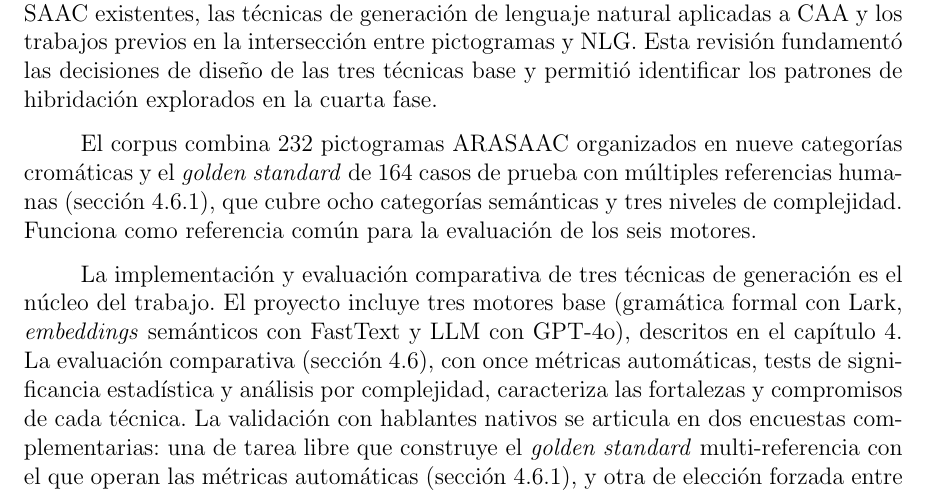
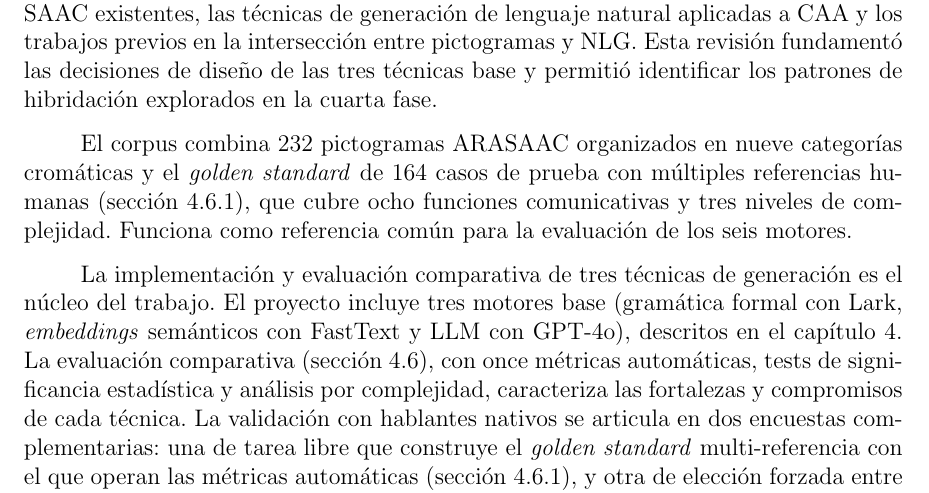
Before and after one commit to Lagaress/tfg-memory, a LaTeX document (main.tex, which reads sections/epilogue/conclusions.tex): part of page 89 of 127, cut so that both start at the same text. Compiled offline with pdfLaTeX.

Commit message:
Distinguish chromatic and communicative categories in conclusions
Rename "ocho categorías semánticas" to "ocho funciones comunicativas"
in the conclusions paragraph so it no longer collides with the
"nueve categorías cromáticas" mentioned in the same sentence. The new
term matches the one used in the evaluation design.

Co-Authored-By: Claude Opus 4.7 (1M context) <noreply@anthropic.com>

```diff
--- a/sections/epilogue/conclusions.tex
+++ b/sections/epilogue/conclusions.tex
@@ -6,7 +6,7 @@ El objetivo principal de este proyecto era desarrollar una aplicación que permi
 
 En el capítulo~\ref{cap:contexto} se aborda el estado del arte (objetivo 1): se revisan los sistemas SAAC existentes, las técnicas de generación de lenguaje natural aplicadas a CAA y los trabajos previos en la intersección entre pictogramas y NLG. Esta revisión fundamentó las decisiones de diseño de las tres técnicas base y permitió identificar los patrones de hibridación explorados en la cuarta fase.
 
-El corpus combina 232 pictogramas ARASAAC organizados en nueve categorías cromáticas y el \textit{golden standard} de 164 casos de prueba con múltiples referencias humanas (sección~\ref{sec:eval-golden}), que cubre ocho categorías semánticas y tres niveles de complejidad. Funciona como referencia común para la evaluación de los seis motores.
+El corpus combina 232 pictogramas ARASAAC organizados en nueve categorías cromáticas y el \textit{golden standard} de 164 casos de prueba con múltiples referencias humanas (sección~\ref{sec:eval-golden}), que cubre ocho funciones comunicativas y tres niveles de complejidad. Funciona como referencia común para la evaluación de los seis motores.
 
 La implementación y evaluación comparativa de tres técnicas de generación es el núcleo del trabajo. El proyecto incluye tres motores base (gramática formal con Lark, \textit{embeddings} semánticos con FastText y LLM con GPT-4o), descritos en el capítulo~\ref{ch:generacion-oraciones}. La evaluación comparativa (sección~\ref{sec:evaluacion-comparativa}), con once métricas automáticas, tests de significancia estadística y análisis por complejidad, caracteriza las fortalezas y compromisos de cada técnica. La validación con hablantes nativos se articula en dos encuestas complementarias: una de tarea libre que construye el \textit{golden standard} multi-referencia con el que operan las métricas automáticas (sección~\ref{sec:eval-golden}), y otra de elección forzada entre las tres técnicas base, donde el LLM recibe el 44\% de las preferencias humanas, el doble que cualquier motor base (sección~\ref{sec:eval-naturalidad}).
 
```
